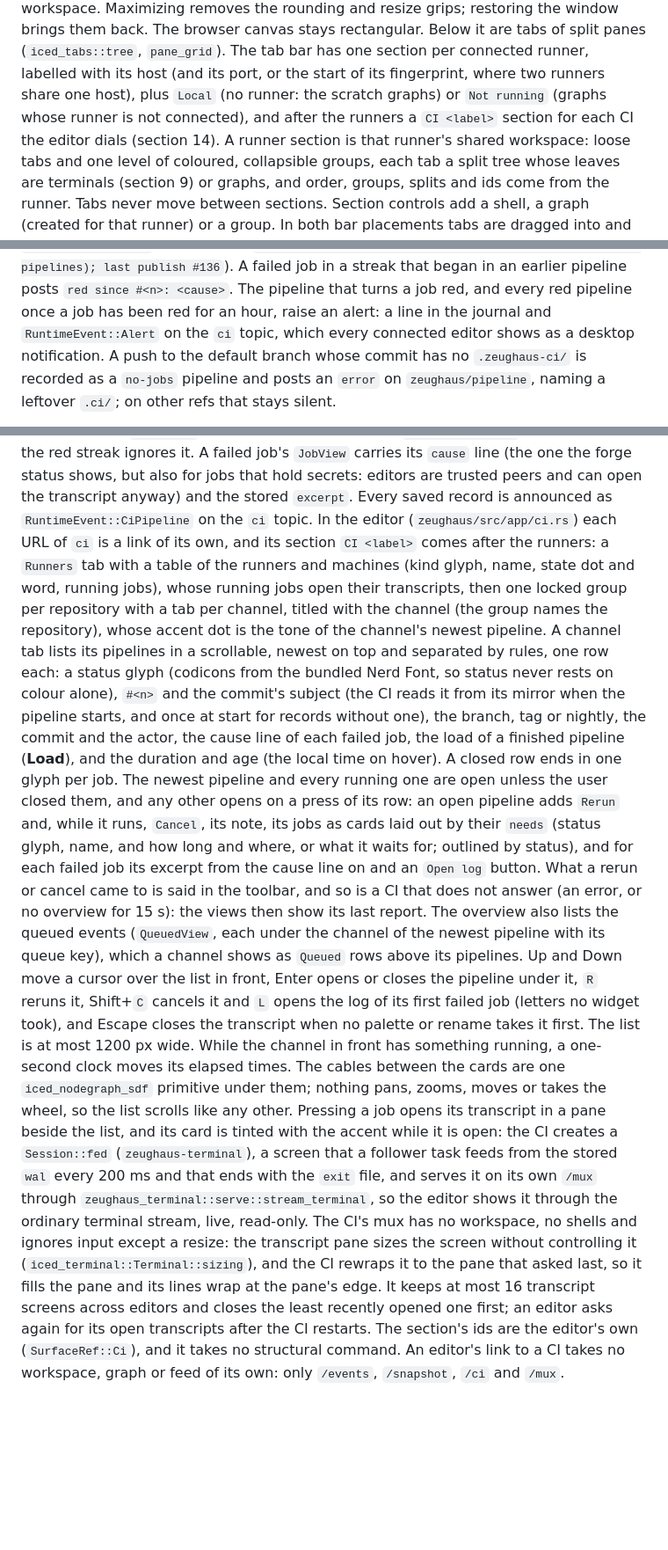
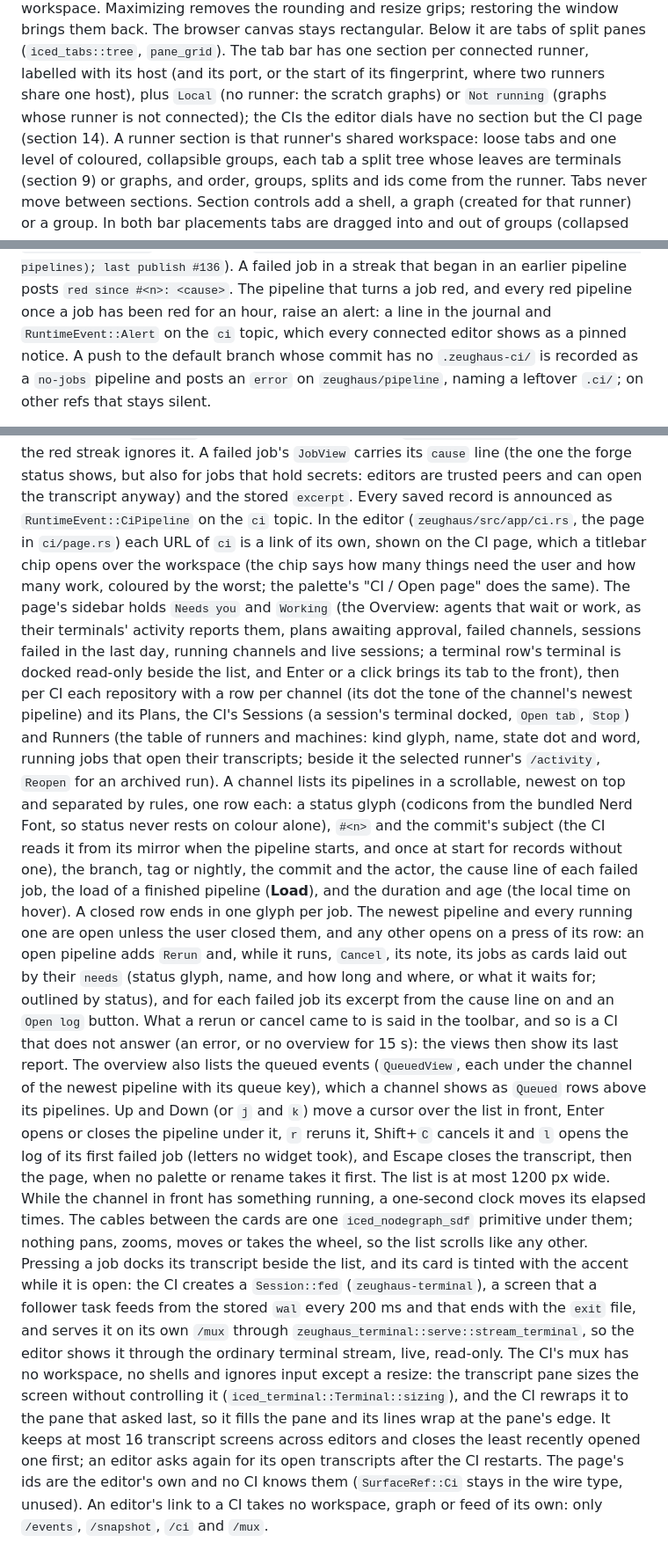
Before and after one commit to tuco86/zeughaus, a Markdown page: DESIGN.md, 3 parts joined by grey strips. Shown at 88% size. GitHub-like rendering; blank space fills up the shorter version.

Commit message:
docs: CI page, project groups, agent status, notices

```diff
--- a/DESIGN.md
+++ b/DESIGN.md
@@ -296,8 +296,8 @@ The browser canvas stays rectangular.
 Below it are tabs of split panes (`iced_tabs::tree`, `pane_grid`). The tab
 bar has one section per connected runner, labelled with its host (and its
 port, or the start of its fingerprint, where two runners share one host), plus `Local` (no runner: the scratch graphs) or
-`Not running` (graphs whose runner is not connected), and after the runners
-a `CI <label>` section for each CI the editor dials (section 14). A runner section is
+`Not running` (graphs whose runner is not connected); the CIs the editor
+dials have no section but the CI page (section 14). A runner section is
 that runner's shared workspace: loose tabs and one level of coloured,
 collapsible groups, each tab a split tree whose leaves are terminals
 (section 9) or graphs, and order, groups, splits and ids come from the
@@ -1116,7 +1139,7 @@ publish #136`). A failed job in a streak that began in an earlier pipeline
 posts `red since #<n>: <cause>`. The pipeline that turns a job red, and
 every red pipeline once a job has been red for an hour, raise an alert: a
 line in the journal and `RuntimeEvent::Alert` on the `ci` topic, which
-every connected editor shows as a desktop notification. A push to the
+every connected editor shows as a pinned notice. A push to the
 default branch whose commit has no `.zeughaus-ci/` is recorded as a
 `no-jobs` pipeline and posts an `error` on `zeughaus/pipeline`, naming a
 leftover `.ci/`; on other refs that stays silent.
@@ -1344,13 +1367,21 @@ job's `JobView` carries its `cause` line (the one the forge status shows,
 but also for jobs that hold secrets: editors are trusted peers and can
 open the transcript anyway) and the stored `excerpt`. Every saved record is announced as
 `RuntimeEvent::CiPipeline` on the `ci` topic. In the editor
-(`zeughaus/src/app/ci.rs`) each URL of `ci` is a link of its own, and its
-section `CI <label>` comes after the runners: a `Runners` tab with a table of the
-runners and machines (kind glyph, name, state dot and word, running jobs),
-whose running jobs open their transcripts, then one locked group per
-repository with a tab per channel, titled with the channel (the group names
-the repository), whose accent dot is the tone of the channel's newest
-pipeline. A channel tab lists its pipelines in a scrollable, newest on top
+(`zeughaus/src/app/ci.rs`, the page in `ci/page.rs`) each URL of `ci` is a
+link of its own, shown on the CI page, which a titlebar chip opens over the
+workspace (the chip says how many things need the user and how many work,
+coloured by the worst; the palette's "CI / Open page" does the same). The
+page's sidebar holds `Needs you` and `Working` (the Overview: agents that
+wait or work, as their terminals' activity reports them, plans awaiting
+approval, failed channels, sessions failed in the last day, running
+channels and live sessions; a terminal row's terminal is docked read-only
+beside the list, and Enter or a click brings its tab to the front), then
+per CI each repository with a row per channel (its dot the tone of the
+channel's newest pipeline) and its Plans, the CI's Sessions (a session's
+terminal docked, `Open tab`, `Stop`) and Runners (the table of runners and
+machines: kind glyph, name, state dot and word, running jobs that open
+their transcripts; beside it the selected runner's `/activity`, `Reopen` for
+an archived run). A channel lists its pipelines in a scrollable, newest on top
 and separated by rules, one row each: a status glyph (codicons from the
 bundled Nerd Font, so status never rests on colour alone), `#<n>` and the
 commit's subject (the CI reads it from its mirror when the pipeline starts,
@@ -1368,15 +1399,16 @@ the toolbar, and so is a CI that does not answer (an error, or no overview
 for 15 s): the views then show its last report. The overview also lists the
 queued events (`QueuedView`, each under the channel of the newest pipeline
 with its queue key), which a channel shows as `Queued` rows above its
-pipelines. Up and Down move a cursor over the list in front, Enter opens or
-closes the pipeline under it, `R` reruns it, Shift+`C` cancels it and `L`
-opens the log of its first failed job (letters no widget took), and Escape
-closes the transcript when no palette or rename takes it first. The
+pipelines. Up and Down (or `j` and `k`) move a cursor over the list in
+front, Enter opens or closes the pipeline under it, `r` reruns it, Shift+`C`
+cancels it and `l` opens the log of its first failed job (letters no widget
+took), and Escape closes the transcript, then the page, when no palette or
+rename takes it first. The
 list is at most 1200 px wide. While the channel in front has something running, a
 one-second clock moves its elapsed times. The cables between the cards are one
 `iced_nodegraph_sdf` primitive under them; nothing pans, zooms, moves or
 takes the wheel, so the list scrolls like any other. Pressing a job
-opens its transcript in a pane beside the list, and its card is tinted with
+docks its transcript beside the list, and its card is tinted with
 the accent while it is open: the CI creates a
 `Session::fed` (`zeughaus-terminal`), a screen that a follower task feeds
 from the stored `wal` every 200 ms and that ends with the `exit` file, and
@@ -1388,8 +1420,8 @@ a resize: the transcript pane sizes the screen without controlling it
 asked last, so it fills the pane and its lines wrap at the pane's edge. It
 keeps at most 16 transcript screens across editors and closes the least
 recently opened one first; an editor asks again for its open transcripts
-after the CI restarts. The section's ids are the editor's own
-(`SurfaceRef::Ci`), and it takes no structural command. An editor's link to
+after the CI restarts. The page's ids are the editor's own and no CI knows
+them (`SurfaceRef::Ci` stays in the wire type, unused). An editor's link to
 a CI takes no workspace, graph or feed of its own: only `/events`,
 `/snapshot`, `/ci` and `/mux`.
 
```
Also changed, not shown: other parts of DESIGN.md (+24 -1 lines), AGENTS.md (+46 -22 lines), CHANGELOG.md (+27 -0 lines).
